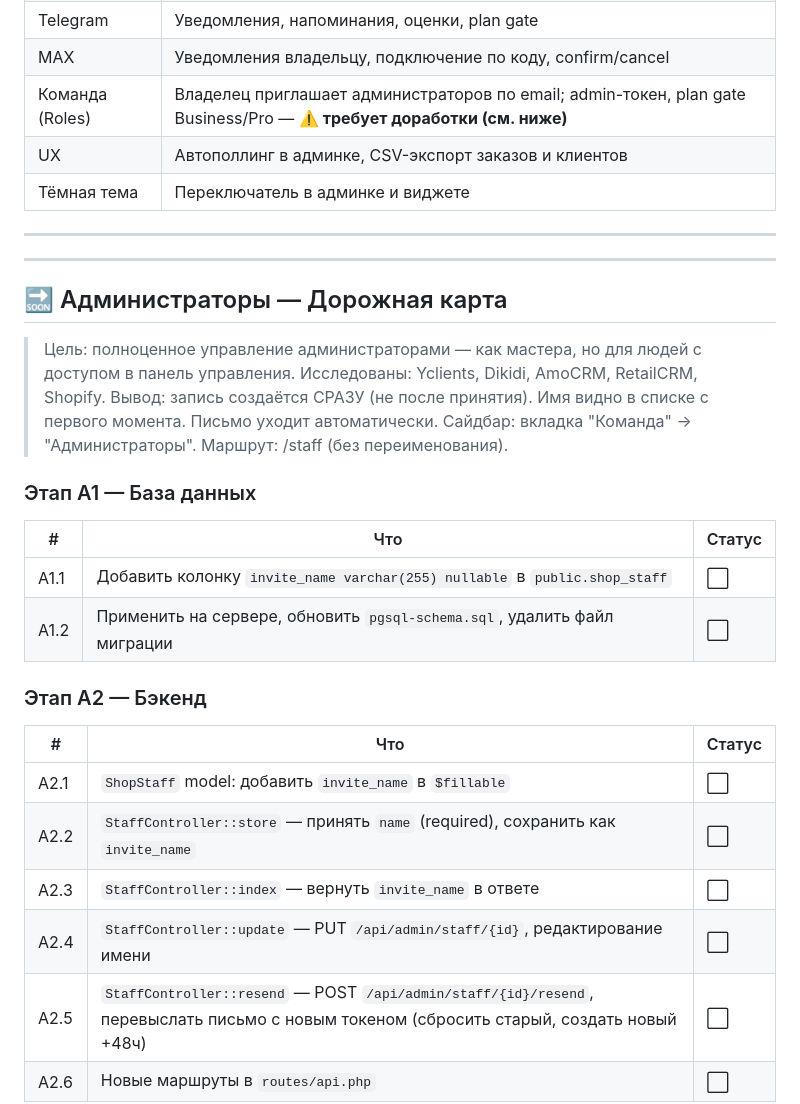
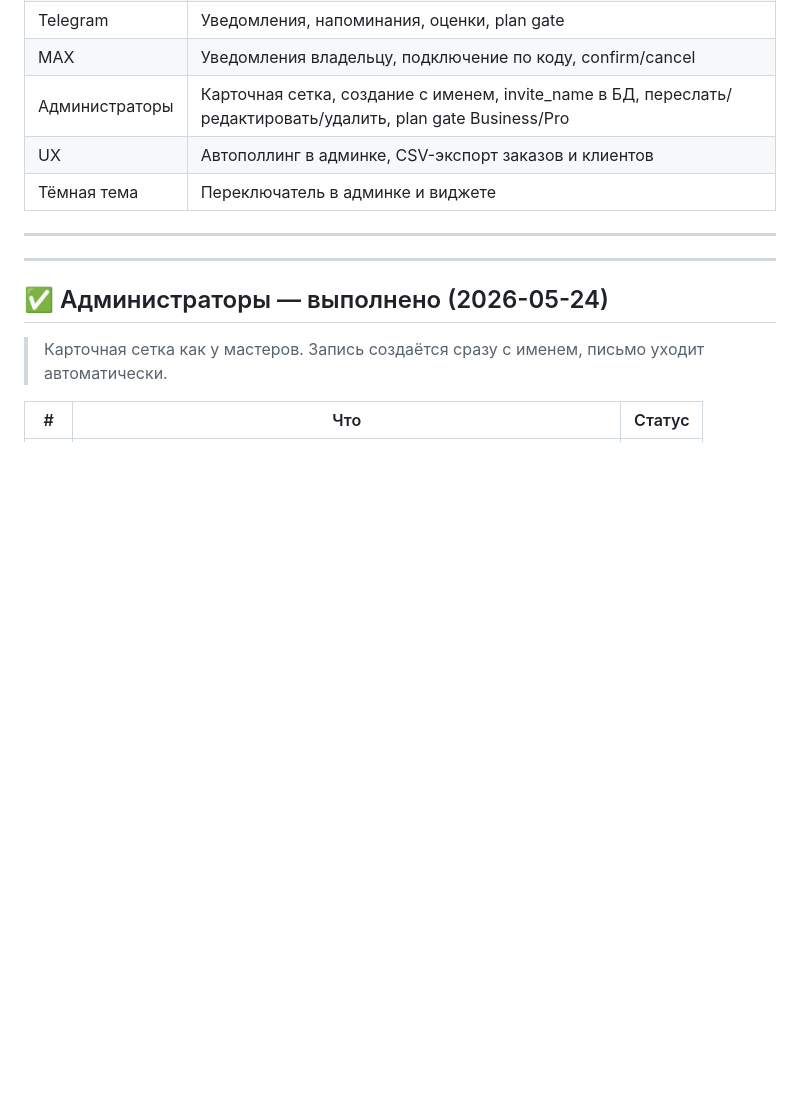
Before and after one commit to yakut54/service-box, a Markdown page: PLAN.md, the part around one of its changes. GitHub-like rendering; blank space fills up the shorter version.

```diff
--- a/PLAN.md
+++ b/PLAN.md
@@ -59,7 +59,7 @@ servicebox/
 | Widget | Каталог, корзина, checkout, мои заказы, мои записи |
 | Telegram | Уведомления, напоминания, оценки, plan gate |
 | MAX | Уведомления владельцу, подключение по коду, confirm/cancel |
-| Команда (Roles) | Владелец приглашает администраторов по email; admin-токен, plan gate Business/Pro — **⚠️ требует доработки (см. ниже)** |
+| Администраторы | Карточная сетка, создание с именем, invite_name в БД, переслать/редактировать/удалить, plan gate Business/Pro |
 | UX | Автополлинг в админке, CSV-экспорт заказов и клиентов |
 | Тёмная тема | Переключатель в админке и виджете |
 
@@ -67,28 +67,9 @@ servicebox/
 
 ---
 
-## 🔜 Администраторы — Дорожная карта
+## ✅ Администраторы — выполнено (2026-05-24)
 
-> Цель: полноценное управление администраторами — как мастера, но для людей с доступом в панель управления.
-> Исследованы: Yclients, Dikidi, AmoCRM, RetailCRM, Shopify.
-> Вывод: запись создаётся СРАЗУ (не после принятия). Имя видно в списке с первого момента. Письмо уходит автоматически.
-> Сайдбар: вкладка "Команда" → "Администраторы". Маршрут: /staff (без переименования).
-
-### Этап А1 — База данных
+> Карточная сетка как у мастеров. Запись создаётся сразу с именем, письмо уходит автоматически.
 
 | # | Что | Статус |
 |---|---|---|
-| А1.1 | Добавить колонку `invite_name varchar(255) nullable` в `public.shop_staff` | ⬜ |
-| А1.2 | Применить на сервере, обновить `pgsql-schema.sql`, удалить файл миграции | ⬜ |
-
-### Этап А2 — Бэкенд
-
-| # | Что | Статус |
-|---|---|---|
-| А2.1 | `ShopStaff` model: добавить `invite_name` в `$fillable` | ⬜ |
-| А2.2 | `StaffController::store` — принять `name` (required), сохранить как `invite_name` | ⬜ |
-| А2.3 | `StaffController::index` — вернуть `invite_name` в ответе | ⬜ |
-| А2.4 | `StaffController::update` — PUT `/api/admin/staff/{id}`, редактирование имени | ⬜ |
-| А2.5 | `StaffController::resend` — POST `/api/admin/staff/{id}/resend`, перевыслать письмо с новым токеном (сбросить старый, создать новый +48ч) | ⬜ |
-| А2.6 | Новые маршруты в `routes/api.php` | ⬜ |
-
```
Also changed, not shown: other parts of PLAN.md (+5 -33 lines).
